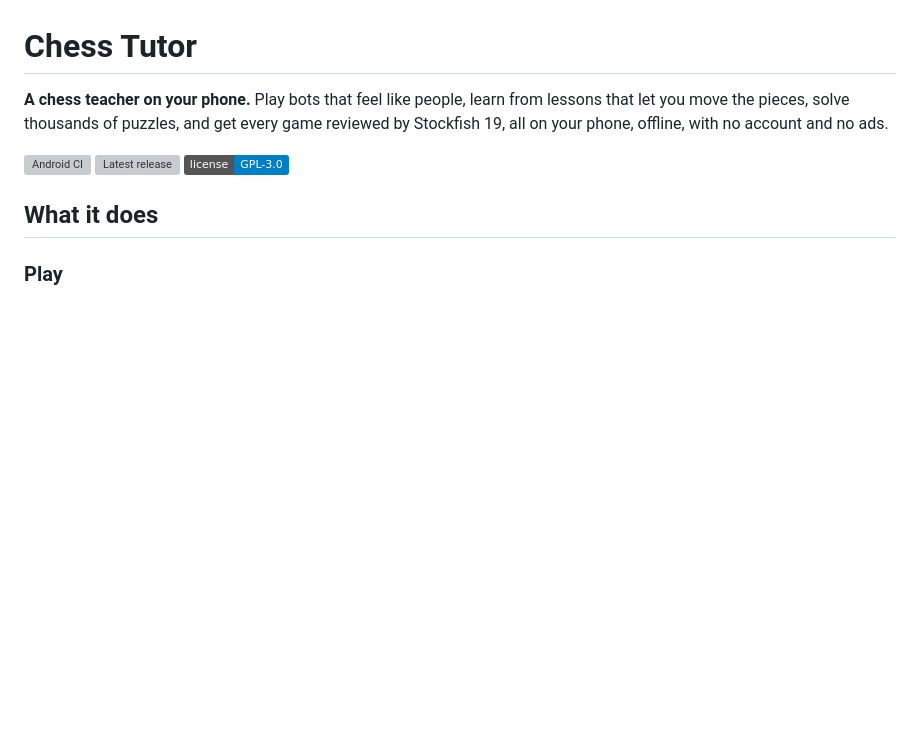
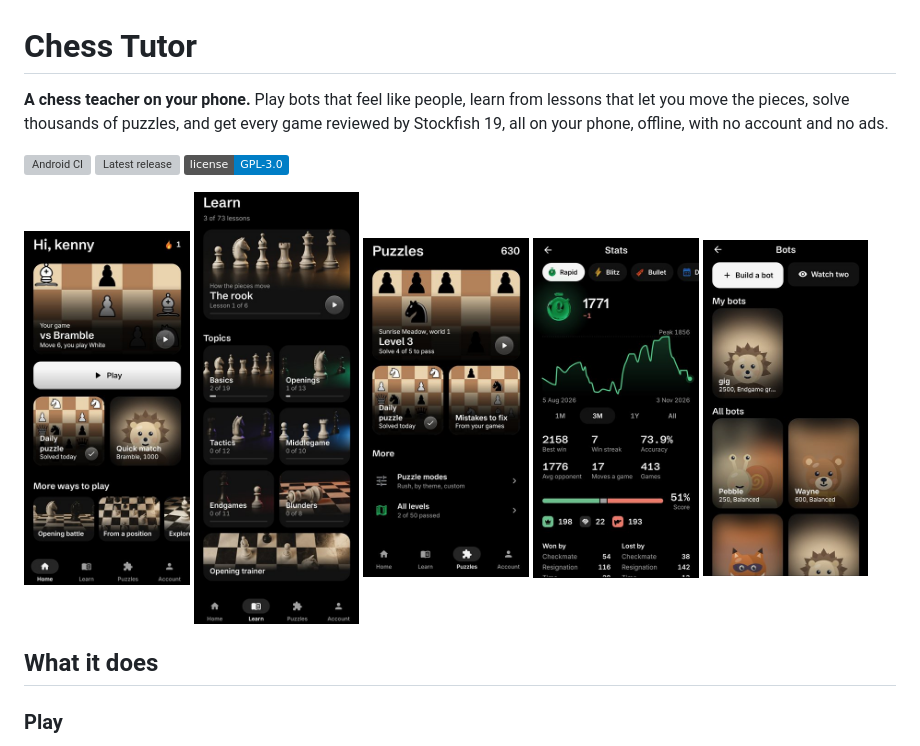
Before and after one commit to Bennykent21/Chess-tutor-app, a Markdown page: README.md, the part around the change. Rendered like a GitHub page; pictures changed too: .github/readme/bots.jpg (added), .github/readme/home.jpg (added), .github/readme/learn.jpg (added); badges without logos; blank space fills up the shorter version; grey boxes are pictures that could not be loaded.

```diff
--- a/README.md
+++ b/README.md
@@ -5,6 +5,14 @@
 [![Android CI](https://github.com/Bennykent21/Chess-tutor-app/actions/workflows/android.yml/badge.svg)](https://github.com/Bennykent21/Chess-tutor-app/actions/workflows/android.yml)
 [![Latest release](https://img.shields.io/github/v/release/Bennykent21/Chess-tutor-app?label=download)](https://github.com/Bennykent21/Chess-tutor-app/releases/latest)
 [![License: GPL v3](https://img.shields.io/badge/license-GPL--3.0-blue.svg)](LICENSE)
+
+<p>
+  <img src=".github/readme/home.jpg" width="19%" alt="Home: your game, Play, the daily puzzle and Quick match">
+  <img src=".github/readme/learn.jpg" width="19%" alt="Learn: the next lesson and six topics with their progress">
+  <img src=".github/readme/puzzles.jpg" width="19%" alt="Puzzles: the level path, the daily puzzle and your mistakes to fix">
+  <img src=".github/readme/stats.jpg" width="19%" alt="Stats: your rapid rating over three months with your records and results">
+  <img src=".github/readme/bots.jpg" width="19%" alt="Bots: build your own, watch two, and the twelve bots with their ratings">
+</p>
 
 ## What it does
 
```
Also changed, not shown: 9 other files.
